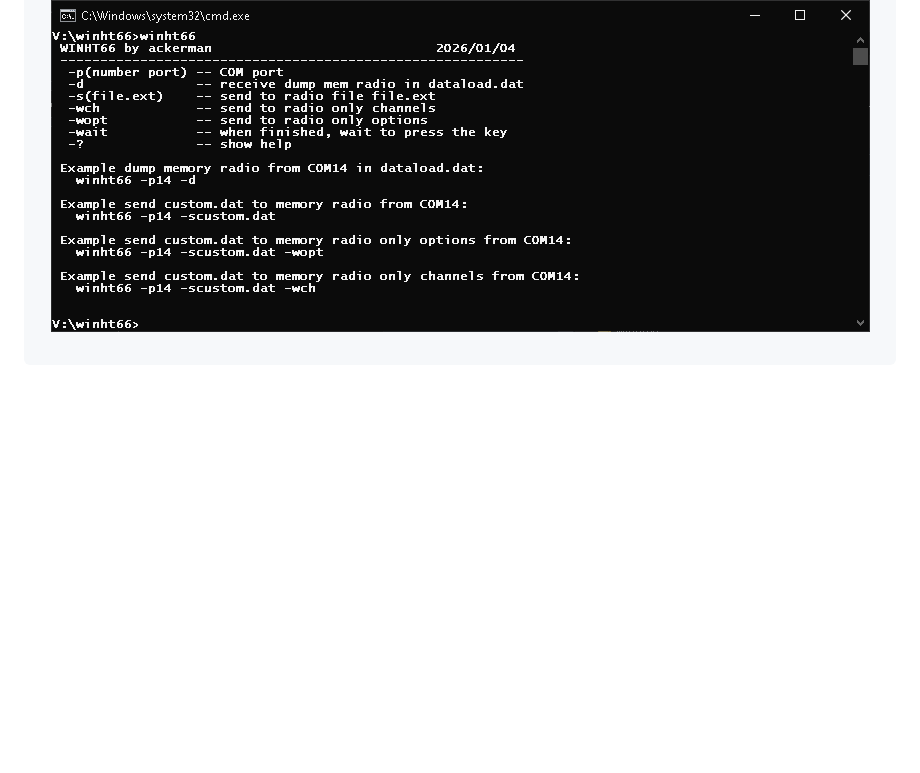
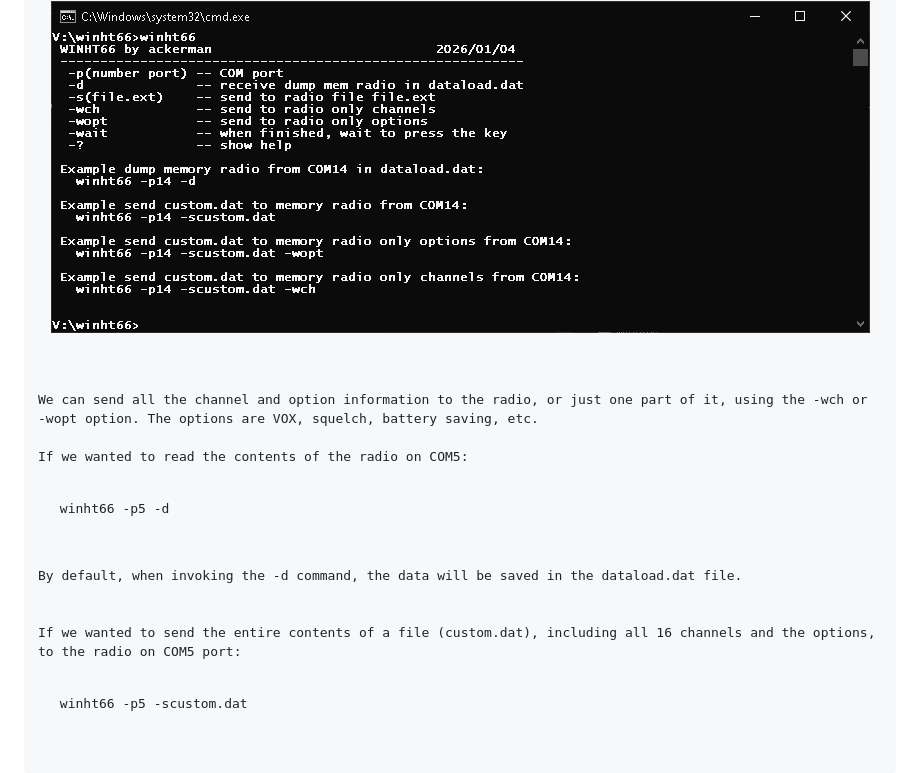
Before and after one commit to rpsubc8/hesenateHT66, a Markdown page: readmeEnglish.md, the part around the change. Rendered like a GitHub page; blank space fills up the shorter version.

```diff
--- a/readmeEnglish.md
+++ b/readmeEnglish.md
@@ -242,3 +242,14 @@ I have left the .dat files for the LOW, HIGH, NARROW, and WIDE settings:
 I have created a simplified CPS to be able to perform the dump, as well as to be able to send the custom.dat files to the radio via USB serial port, without having to use the official HESENATE.<br>
 It has no checks, and for now it is just for home use, but it allows you to send frequencies correctly and dump the current content of the radio.<br><br>
 <center><img src='https://raw.githubusercontent.com/rpsubc8/hesenateHT66/main/preview/previewcpswinht66.gif'></center>
+<br>
+We can send all the channel and option information to the radio, or just one part of it, using the -wch or -wopt option. The options are VOX, squelch, battery saving, etc.<br>
+If we wanted to read the contents of the radio on COM5:<br>
+<pre>
+ winht66 -p5 -d
+</pre>
+By default, when invoking the -d command, the data will be saved in the dataload.dat file.<br><br>
+If we wanted to send the entire contents of a file (custom.dat), including all 16 channels and the options, to the radio on COM5 port:<br>
+<pre>
+ winht66 -p5 -scustom.dat
+</pre>
```
